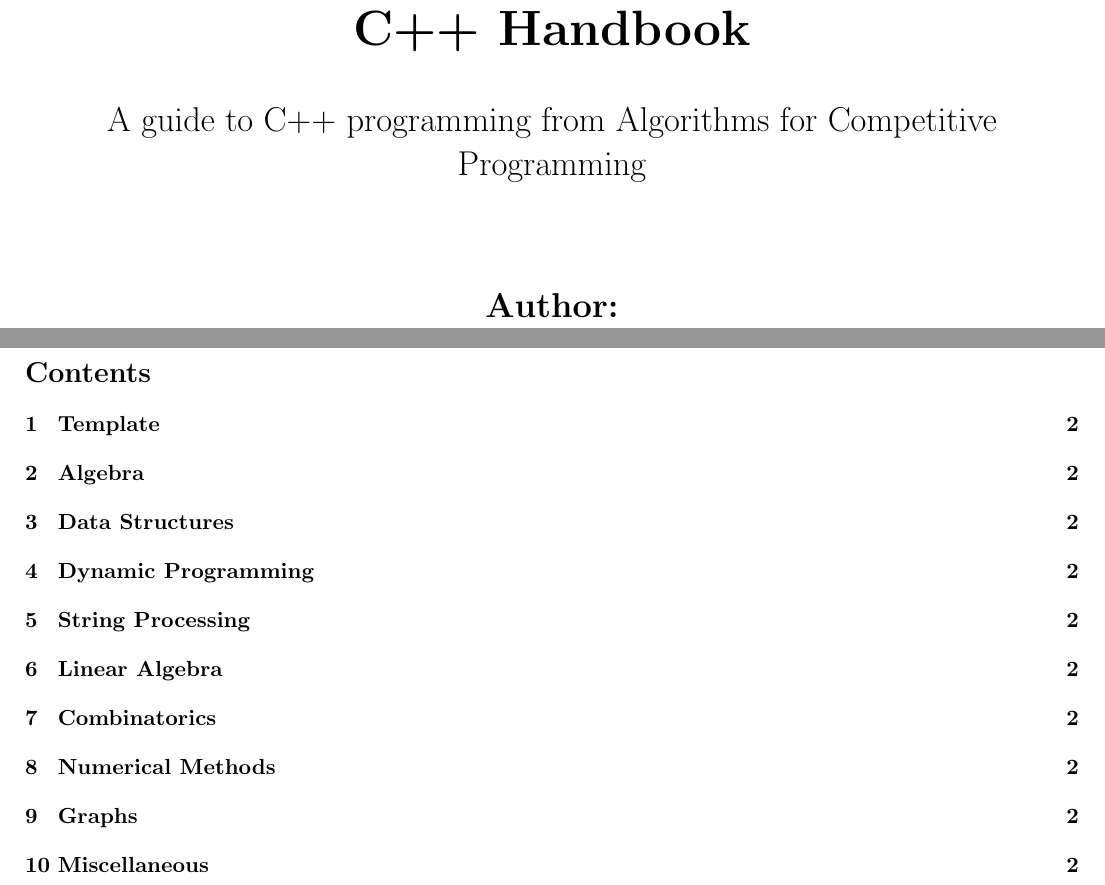
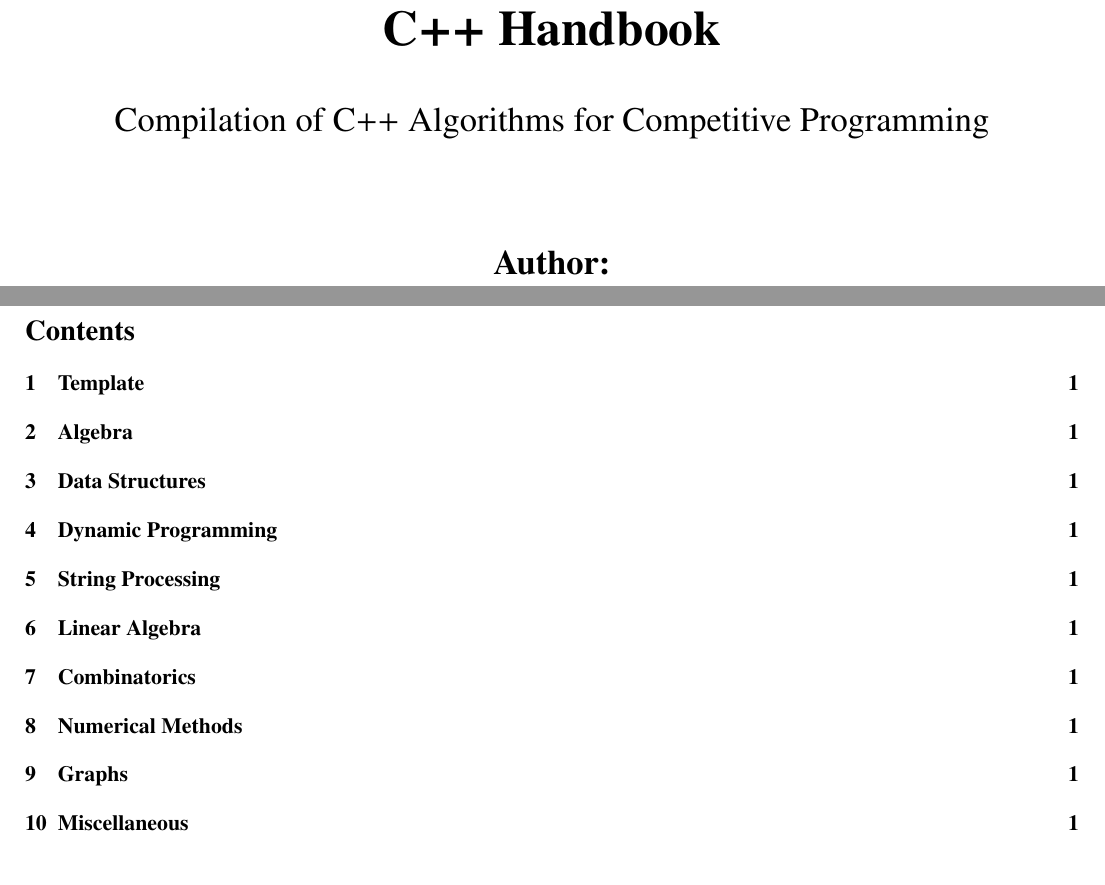
Before and after one commit to AlanAcosta460/CoPrHandBook, a LaTeX document (Tex/main.tex): two parts of pages 1 and 2 of 3, joined at a grey line, cut so that both start at the same text. Compiled offline with pdfLaTeX.

Commit message:
adding new settings

```diff
--- a/Tex/main.tex
+++ b/Tex/main.tex
@@ -16,6 +16,10 @@
 \usepackage{amsmath}
 \usepackage{amssymb}
 \usepackage{bigints}
+
+% \usepackage{paratype}\renewcommand{\familydefault}{\sfdefault}
+\usepackage{txfonts}
+% \usepackage{fouriernc}
 
 \sloppy
 \setlength{\parindent}{0cm}
@@ -37,7 +41,7 @@
     keywordstyle=\color[RGB]{40,40,255},
     numberstyle=\footnotesize\color{darkgray},
     commentstyle=\it\color[RGB]{0,96,96},
-    stringstyle=\rmfamily\slshape\color[RGB]{128,0,0},
+    stringstyle=\ttfamily\slshape\color[RGB]{128,0,0},
     showstringspaces=false,
     language=c++,
     morekeywords={alignas,continute,friend,register,true,alignof,decltype,goto,
@@ -65,7 +69,7 @@
 
             \vspace{0.5cm}
             \LARGE
-            A guide to C++ programming from Algorithms for Competitive Programming
+            Compilation of C++ Algorithms for Competitive Programming
 
             \vspace{1.5cm}
             \textbf{Author:} \\
@@ -79,6 +83,7 @@
         \end{center}
     \end{titlepage}
 
+    \pagenumbering{gobble}
     \tableofcontents
 
     \newpage
```
Also changed, not shown: Tex/main.tex (1 more changed lines).
